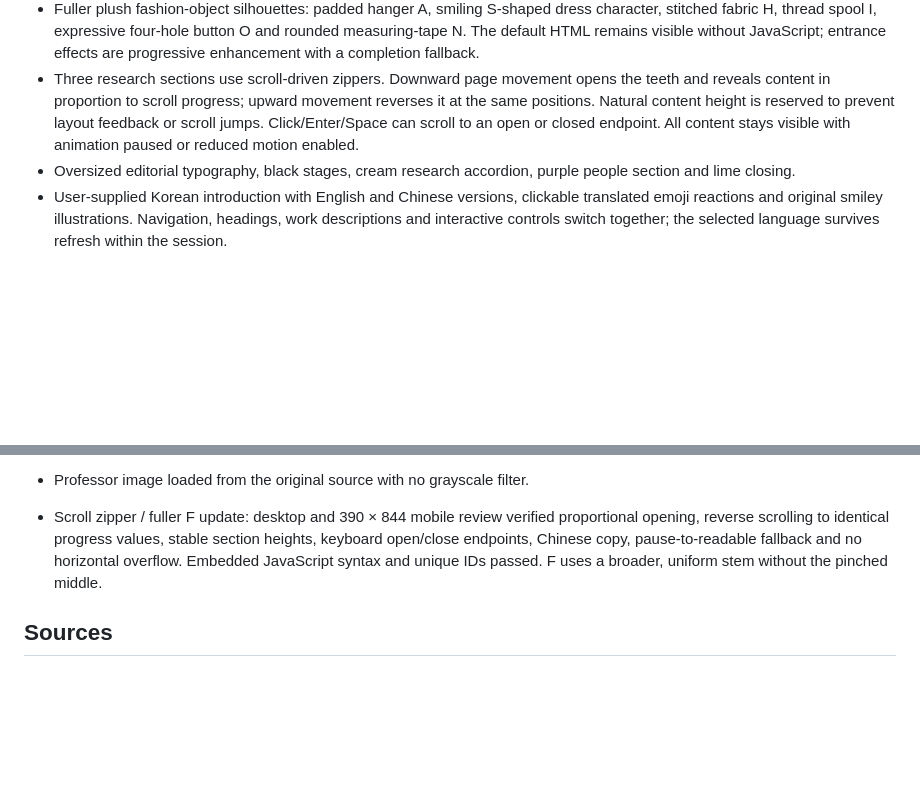
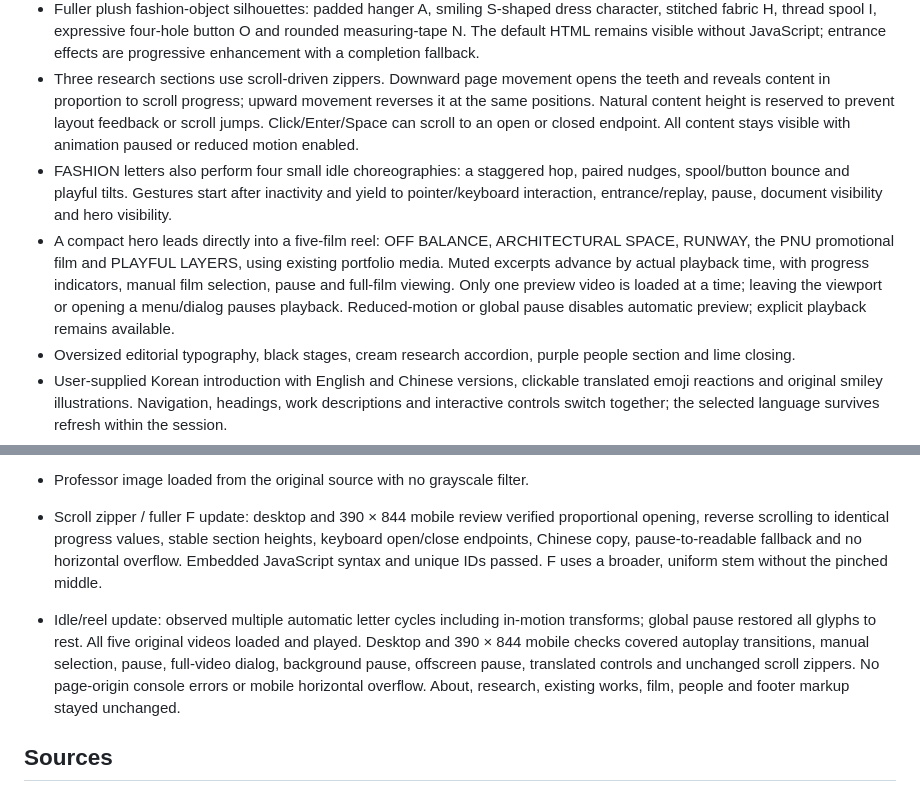
Before and after one commit to lidesheng-lab/-lidesheng-lab.github.io, a Markdown page: pnu-fashion-lab/README.md, 2 parts joined by grey strips. Drawn GitHub-style; blank space fills up the shorter version.

Commit message:
Document idle animation and portfolio reel behavior and checks

```diff
--- a/pnu-fashion-lab/README.md
+++ b/pnu-fashion-lab/README.md
@@ -7,6 +7,8 @@ Korean-first introduction website with Korean, English and Simplified Chinese sw
 - Original multicolour SVG FASHION letters: individually choreographed stretch, inflate, rotate and bounce entrance; delayed character-by-character title reveal; drag, elastic return, click ripple and replayable assembly. The motion follows the user's supplied entrance screen recording.
 - Fuller plush fashion-object silhouettes: padded hanger A, smiling S-shaped dress character, stitched fabric H, thread spool I, expressive four-hole button O and rounded measuring-tape N. The default HTML remains visible without JavaScript; entrance effects are progressive enhancement with a completion fallback.
 - Three research sections use scroll-driven zippers. Downward page movement opens the teeth and reveals content in proportion to scroll progress; upward movement reverses it at the same positions. Natural content height is reserved to prevent layout feedback or scroll jumps. Click/Enter/Space can scroll to an open or closed endpoint. All content stays visible with animation paused or reduced motion enabled.
+- FASHION letters also perform four small idle choreographies: a staggered hop, paired nudges, spool/button bounce and playful tilts. Gestures start after inactivity and yield to pointer/keyboard interaction, entrance/replay, pause, document visibility and hero visibility.
+- A compact hero leads directly into a five-film reel: OFF BALANCE, ARCHITECTURAL SPACE, RUNWAY, the PNU promotional film and PLAYFUL LAYERS, using existing portfolio media. Muted excerpts advance by actual playback time, with progress indicators, manual film selection, pause and full-film viewing. Only one preview video is loaded at a time; leaving the viewport or opening a menu/dialog pauses playback. Reduced-motion or global pause disables automatic preview; explicit playback remains available.
 - Oversized editorial typography, black stages, cream research accordion, purple people section and lime closing.
 - User-supplied Korean introduction with English and Chinese versions, clickable translated emoji reactions and original smiley illustrations. Navigation, headings, work descriptions and interactive controls switch together; the selected language survives refresh within the session.
 - Three research themes: creativity, culture and society, future clothing and technology.
@@ -35,6 +37,8 @@ Korean-first introduction website with Korean, English and Simplified Chinese sw
 
 - Scroll zipper / fuller F update: desktop and 390 × 844 mobile review verified proportional opening, reverse scrolling to identical progress values, stable section heights, keyboard open/close endpoints, Chinese copy, pause-to-readable fallback and no horizontal overflow. Embedded JavaScript syntax and unique IDs passed. F uses a broader, uniform stem without the pinched middle.
 
+- Idle/reel update: observed multiple automatic letter cycles including in-motion transforms; global pause restored all glyphs to rest. All five original videos loaded and played. Desktop and 390 × 844 mobile checks covered autoplay transitions, manual selection, pause, full-video dialog, background pause, offscreen pause, translated controls and unchanged scroll zippers. No page-origin console errors or mobile horizontal overflow. About, research, existing works, film, people and footer markup stayed unchanged.
+
 ## Sources
 
 - Lab: https://fashiondesign.pusan.ac.kr/fashiondesign/index.do
```
